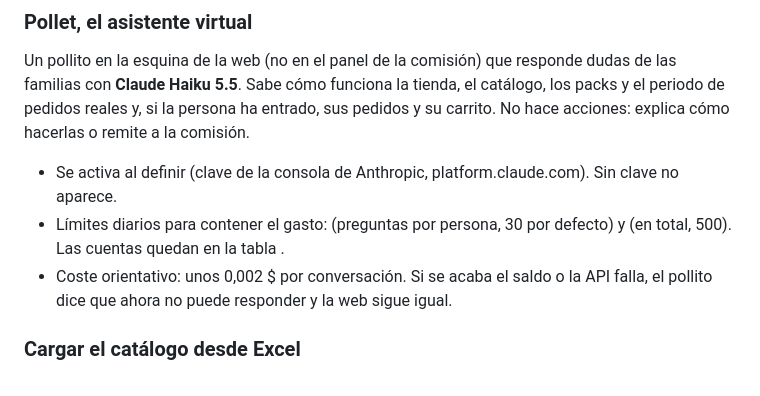
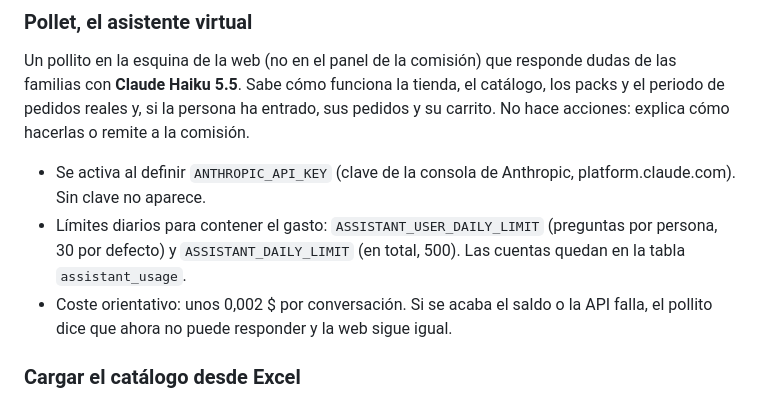
Before and after one commit to sergireven/Comision-ripo, a Markdown page: README.md, the part around the change. GitHub-like rendering.

Commit message:
README: variables del asistente
Co-Authored-By: Claude Opus 5.5 <noreply@anthropic.com>

```diff
--- a/README.md
+++ b/README.md
@@ -69,8 +69,8 @@ Si se define `ADMIN_NOTIFY_EMAIL`, la comisión recibe un aviso de cada pedido n
 ### Pollet, el asistente virtual
 Un pollito en la esquina de la web (no en el panel de la comisión) que responde dudas de las familias con **Claude Haiku 5.5**. Sabe cómo funciona la tienda, el catálogo, los packs y el periodo de pedidos reales y, si la persona ha entrado, sus pedidos y su carrito. No hace acciones: explica cómo hacerlas o remite a la comisión.
 
-- Se activa al definir  (clave de la consola de Anthropic, platform.claude.com). Sin clave no aparece.
-- Límites diarios para contener el gasto:  (preguntas por persona, 30 por defecto) y  (en total, 500). Las cuentas quedan en la tabla .
+- Se activa al definir `ANTHROPIC_API_KEY` (clave de la consola de Anthropic, platform.claude.com). Sin clave no aparece.
+- Límites diarios para contener el gasto: `ASSISTANT_USER_DAILY_LIMIT` (preguntas por persona, 30 por defecto) y `ASSISTANT_DAILY_LIMIT` (en total, 500). Las cuentas quedan en la tabla `assistant_usage`.
 - Coste orientativo: unos 0,002 $ por conversación. Si se acaba el saldo o la API falla, el pollito dice que ahora no puede responder y la web sigue igual.
 
 ### Cargar el catálogo desde Excel
```
